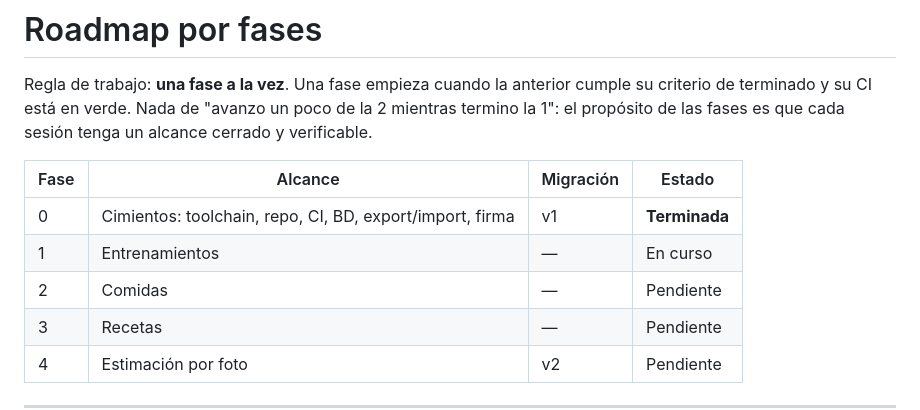
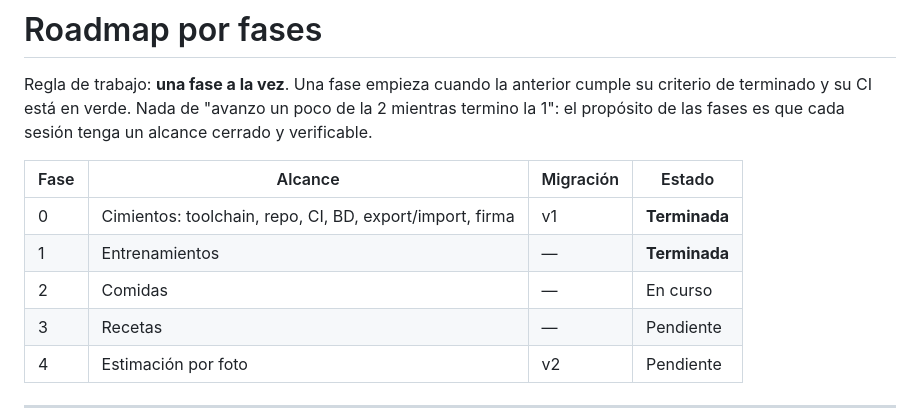
Before and after one commit to victorlr94/fittracker, a Markdown page: docs/02-roadmap.md, the part around the change. GitHub-like rendering.

```diff
--- a/docs/02-roadmap.md
+++ b/docs/02-roadmap.md
@@ -5,8 +5,8 @@ Regla de trabajo: **una fase a la vez**. Una fase empieza cuando la anterior cum
 | Fase | Alcance | Migración | Estado |
 |---|---|---|---|
 | 0 | Cimientos: toolchain, repo, CI, BD, export/import, firma | v1 | **Terminada** |
-| 1 | Entrenamientos | — | En curso |
-| 2 | Comidas | — | Pendiente |
+| 1 | Entrenamientos | — | **Terminada** |
+| 2 | Comidas | — | En curso |
 | 3 | Recetas | — | Pendiente |
 | 4 | Estimación por foto | v2 | Pendiente |
 
```
Also changed, not shown: CLAUDE.md (+44 -14 lines).
